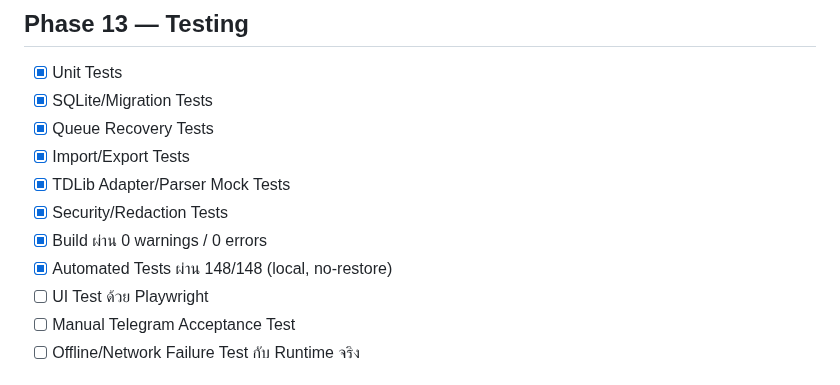
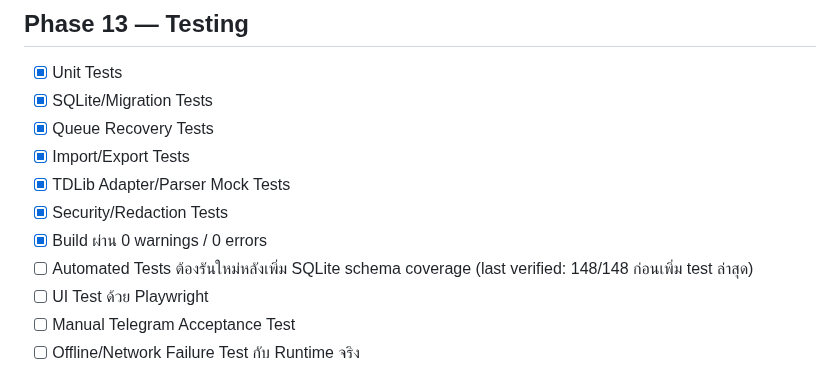
Before and after one commit to jimkuy69/telegram, a Markdown page: DEVELOPMENT-PLAN-CHECKLIST.md, the part around the change. Rendered like a GitHub page.

Commit message:
docs: mark test gate pending after schema coverage addition

```diff
--- a/DEVELOPMENT-PLAN-CHECKLIST.md
+++ b/DEVELOPMENT-PLAN-CHECKLIST.md
@@ -145,7 +145,7 @@
 - [x] TDLib Adapter/Parser Mock Tests
 - [x] Security/Redaction Tests
 - [x] Build ผ่าน 0 warnings / 0 errors
-- [x] Automated Tests ผ่าน 148/148 (local, no-restore)
+- [ ] Automated Tests ต้องรันใหม่หลังเพิ่ม SQLite schema coverage (last verified: 148/148 ก่อนเพิ่ม test ล่าสุด)
 - [ ] UI Test ด้วย Playwright
 - [ ] Manual Telegram Acceptance Test
 - [ ] Offline/Network Failure Test กับ Runtime จริง
```
